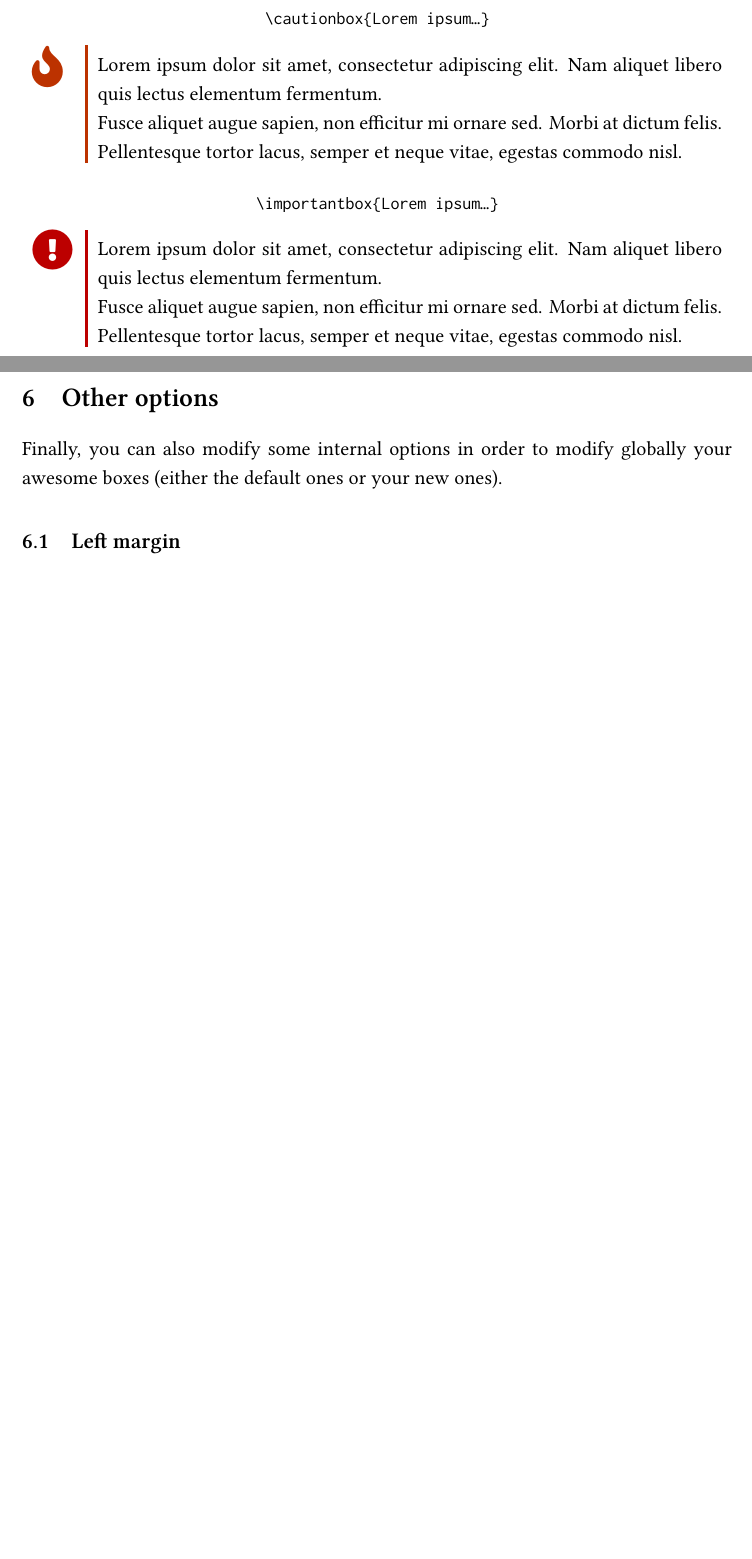
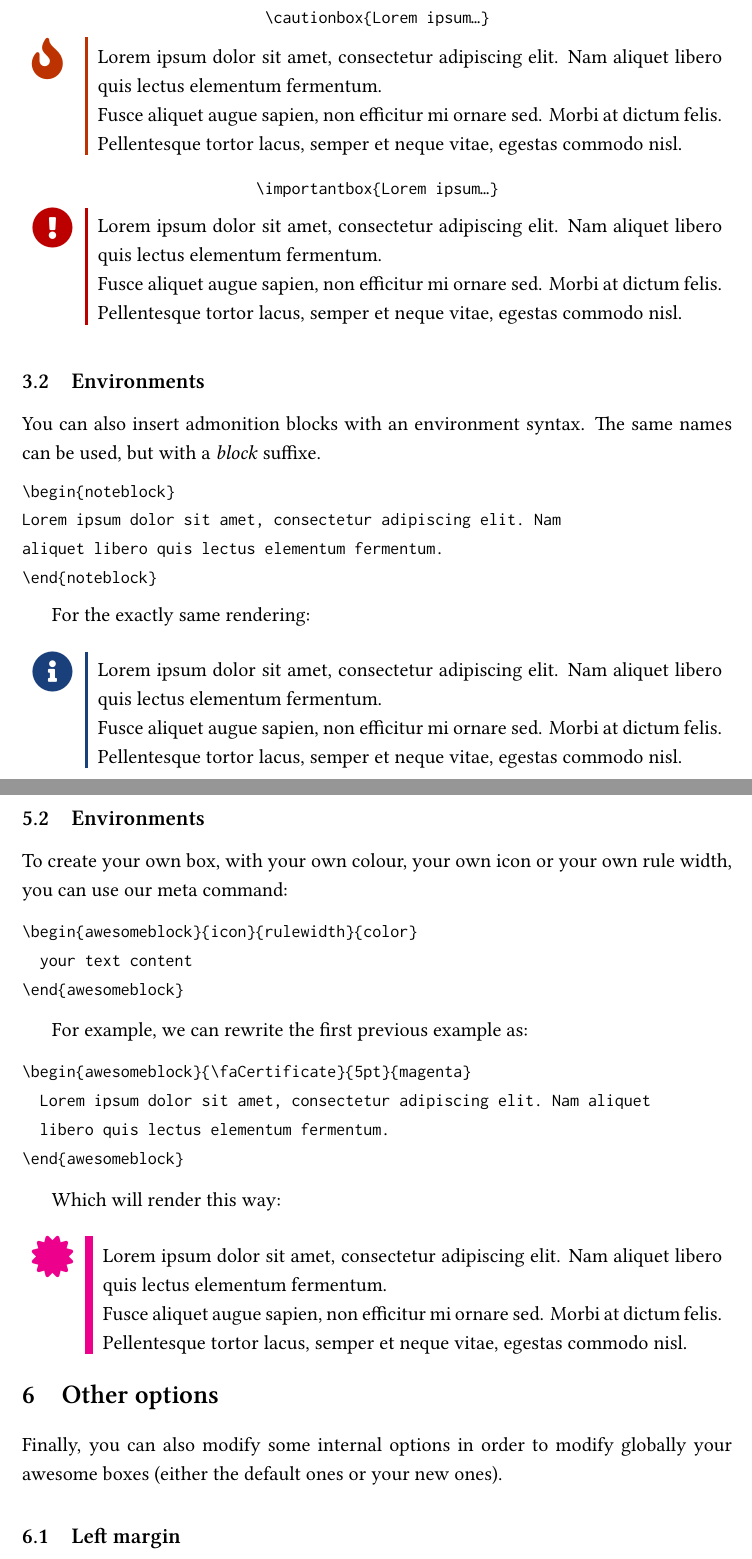
Before and after one commit to gutenberg/latex-awesomebox, a LaTeX document (awesomebox.tex): two parts of pages 2 and 3 of 4 before the commit and two parts of pages 2 and 4 of 6 after it, joined at a grey line, cut so that both start at the same text, the shorter picture padded with empty space. Compiled offline with XeLaTeX.

Commit message:
Update explanation document

```diff
--- a/awesomebox.tex
+++ b/awesomebox.tex
@@ -140,6 +141,33 @@ The provided boxes follow the name convention of the
   dictum felis. Pellentesque tortor lacus, semper et neque vitae,
   egestas commodo nisl.}
 
+\subsection{Environments}
+\label{sec:environments}
+
+You can also insert admonition blocks with an environment syntax. The
+same names can be used, but with a \emph{block} suffixe.
+
+\begin{verbatim}
+\begin{noteblock}
+Lorem ipsum dolor sit amet, consectetur adipiscing elit. Nam
+aliquet libero quis lectus elementum fermentum.
+\end{noteblock}
+\end{verbatim}
+
+
+For the exactly same rendering:
+
+\vspace{5mm}
+
+\begin{noteblock}
+  Lorem ipsum dolor sit amet, consectetur adipiscing elit. Nam aliquet
+  libero quis lectus elementum fermentum.
+
+  Fusce aliquet augue sapien, non efficitur mi ornare sed. Morbi at
+  dictum felis. Pellentesque tortor lacus, semper et neque vitae,
+  egestas commodo nisl.
+\end{noteblock}
+
 \section{How to add new icons?}
 \label{sec:new-icons}
 
@@ -200,6 +227,40 @@ Here are some examples of custom boxes:
   Fusce aliquet augue sapien, non efficitur mi ornare sed. Morbi at
   dictum felis. Pellentesque tortor lacus, semper et neque vitae,
   egestas commodo nisl.}
+
+\subsection{Environments}
+
+To create your own box, with your own colour, your own icon or your own
+rule width, you can use our meta command:
+
+\begin{verbatim}
+\begin{awesomeblock}{icon}{rulewidth}{color}
+  your text content
+\end{awesomeblock}
+\end{verbatim}
+
+For example, we can rewrite the first previous example as:
+
+\begin{verbatim}
+\begin{awesomeblock}{\faCertificate}{5pt}{magenta}
+  Lorem ipsum dolor sit amet, consectetur adipiscing elit. Nam aliquet
+  libero quis lectus elementum fermentum.
+\end{awesomeblock}
+\end{verbatim}
+
+Which will render this way:
+
+\vspace{5mm}
+
+\begin{awesomeblock}{\faCertificate}{5pt}{magenta}
+  Lorem ipsum dolor sit amet, consectetur adipiscing elit. Nam aliquet
+  libero quis lectus elementum fermentum.
+
+  Fusce aliquet augue sapien, non efficitur mi ornare sed. Morbi at
+  dictum felis. Pellentesque tortor lacus, semper et neque vitae,
+  egestas commodo nisl.
+\end{awesomeblock}
+
 
 \section{Other options}
 
```
Also changed, not shown: awesomebox.pdf, awesomebox.tex (21 more changed lines).
